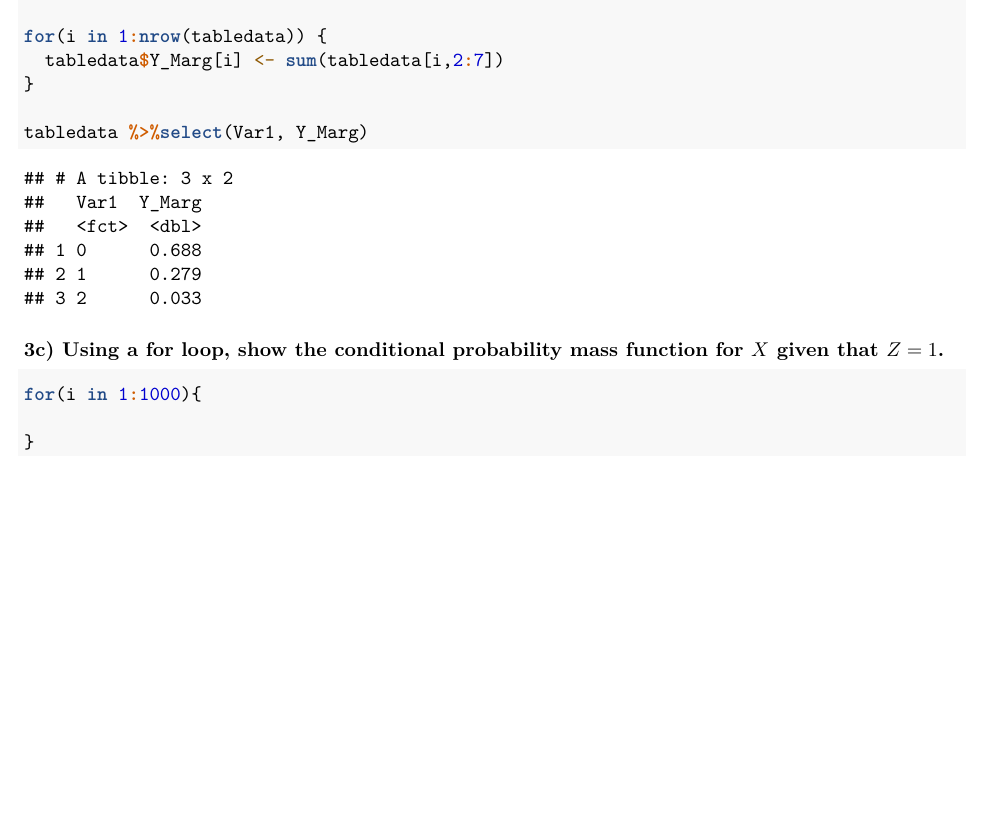
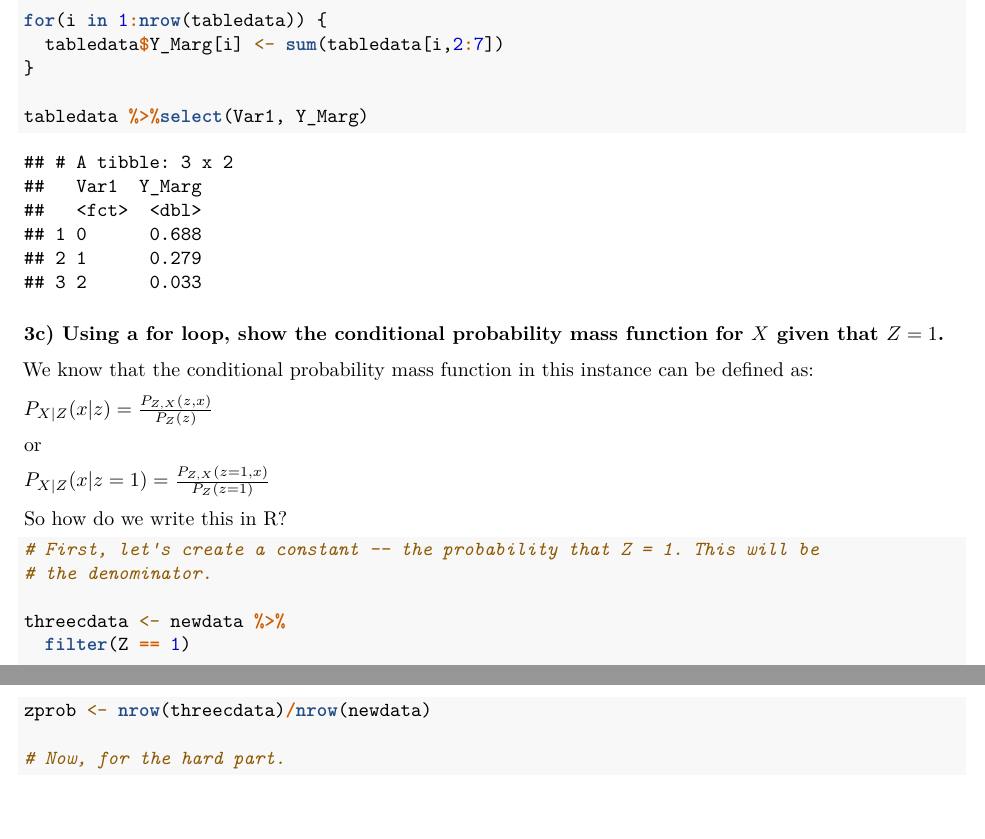
Before and after one commit to dfshapir/ps2, an R Markdown document (shapiro_ps2.Rmd): part of page 9 of 9 before the commit and two parts of pages 9 and 10 of 10 after it, the two joined at a grey line, cut so that both start at the same text, the shorter picture padded with empty space. Rendered offline with R 4.5, knitr and Pandoc, then LaTeX, with nearby package versions.

Commit message:
Commit with part of 3c

````diff
--- a/shapiro_ps2.Rmd
+++ b/shapiro_ps2.Rmd
@@ -376,8 +376,24 @@ tabledata %>%select(Var1, Y_Marg)
 
 ### 3c) Using a for loop, show the conditional probability mass function for $X$ given that $Z=1$.
 
+We know that the conditional probability mass function in this instance can be defined as:
+
+$P_{X|Z}(x|z) = \frac{P_{Z, X}{(z,x)}}{P_{Z}(z)}$
+
+or
+
+$P_{X|Z}(x|z = 1) = \frac{P_{Z, X}{(z = 1,x)}}{P_{Z}(z = 1)}$
+
+So how do we write this in R?
+
 ```{r 3c}
-for(i in 1:1000){
+# First, let's create a constant -- the probability that Z = 1. This will be
+# the denominator.
 
-}
+threecdata <- newdata %>%
+  filter(Z == 1)
+
+zprob <- nrow(threecdata)/nrow(newdata)
+
+# Now, for the hard part.
 ```
````
